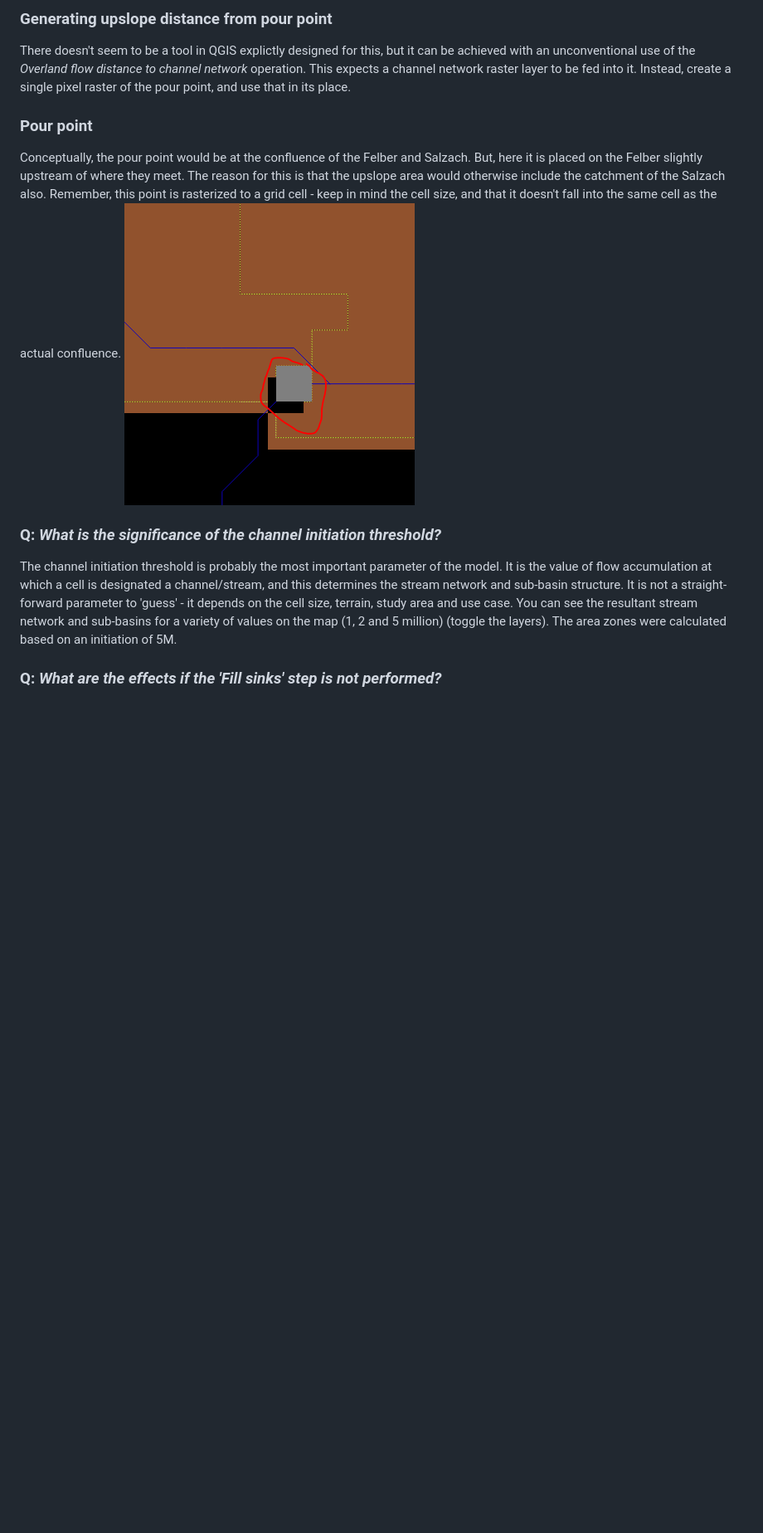
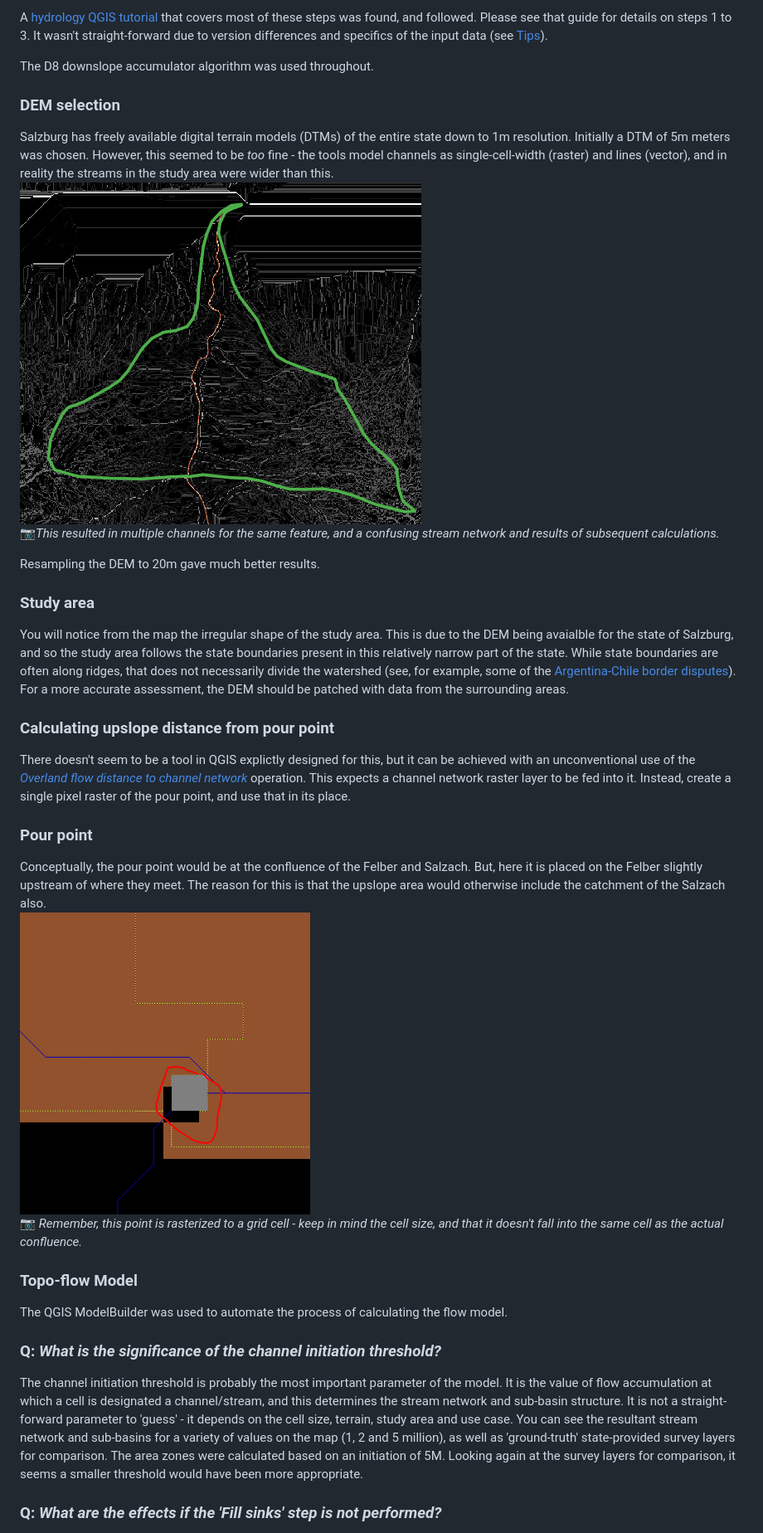
Before and after one commit to lukesdm/geoportfolio, a Markdown page: surface-runoff/index.md, the part around the change printed below. Shown: that part at 83% size. GitHub-like rendering; pictures changed too: surface-runoff/assets/fine-dem.png (added); blank space fills up the shorter version.

```diff
--- a/surface-runoff/index.md
+++ b/surface-runoff/index.md
@@ -54,15 +58,33 @@ TODO: QGIS model.
 
-### Generating upslope distance from pour point
-There doesn't seem to be a tool in QGIS explictly designed for this, but it can be achieved with an unconventional use of the *Overland flow distance to channel network* operation. This expects a channel network raster layer to be fed into it. Instead, create a single pixel raster of the pour point, and use that in its place.
+A [hydrology QGIS tutorial][QGIS_Hydro] that covers most of these steps was found, and followed. Please see that guide for details on steps 1 to 3. It wasn't straight-forward due to version differences and specifics of the input data (see [Tips](#Tips)).
+
+The D8 downslope accumulator algorithm was used throughout.
+
+### DEM selection
+Salzburg has freely available digital terrain models (DTMs) of the entire state down to 1m resolution. Initially a DTM of 5m meters was chosen. However, this seemed to be *too* fine - the  tools model channels as single-cell-width (raster) and lines (vector), and in reality the streams in the study area were wider than this.
+![5m](assets/fine-dem.png)
+📷*This resulted in multiple channels for the same feature, and a confusing stream network and results of subsequent calculations.*
+
+Resampling the DEM to 20m gave much better results.
+
+### Study area
+You will notice from the map the irregular shape of the study area. This is due to the DEM being avaialble for the state of Salzburg, and so the study area follows the state boundaries present in this relatively narrow part of the state. While state boundaries are often along ridges, that does not necessarily divide the watershed (see, for example, some of the [Argentina-Chile border disputes][ArgChile]). For a more accurate assessment, the DEM should be patched with data from the surrounding areas.
+
+### Calculating upslope distance from pour point
+There doesn't seem to be a tool in QGIS explictly designed for this, but it can be achieved with an unconventional use of the [*Overland flow distance to channel network*][SAGA_OverlandFlow] operation. This expects a channel network raster layer to be fed into it. Instead, create a single pixel raster of the pour point, and use that in its place.
 
 ### Pour point
-Conceptually, the pour point would be at the confluence of the Felber and Salzach. But, here it is placed on the Felber slightly upstream of where they meet. The reason for this is that the upslope area would otherwise include the catchment of the Salzach also. Remember, this point is rasterized to a grid cell - keep in mind the cell size, and that it doesn't fall into the same cell as the actual confluence.
+Conceptually, the pour point would be at the confluence of the Felber and Salzach. But, here it is placed on the Felber slightly upstream of where they meet. The reason for this is that the upslope area would otherwise include the catchment of the Salzach also.
 ![Pour Point](assets/pour-point.png)
+📷 *Remember, this point is rasterized to a grid cell - keep in mind the cell size, and that it doesn't fall into the same cell as the actual confluence.*
+
+### Topo-flow Model
+The QGIS ModelBuilder was used to automate the process of calculating the flow model.
 
 ### Q: *What is the significance of the channel initiation threshold?*
 The channel initiation threshold is probably the most important parameter of the model. It is the value of flow accumulation at which a cell is designated a channel/stream,
 and this determines the stream network and sub-basin structure. It is not a straight-forward parameter to 'guess' - it depends on the cell size, terrain, study area and use case.
-You can see the resultant stream network and sub-basins for a variety of values on the map (1, 2 and 5 million) (toggle the layers). The area zones were calculated based on an initiation of 5M.
+You can see the resultant stream network and sub-basins for a variety of values on the map (1, 2 and 5 million), as well as 'ground-truth' state-provided survey layers for comparison. The area zones were calculated based on an initiation of 5M. Looking again at the survey layers for comparison, it seems a smaller threshold would have been more appropriate.
 
 ### Q: *What are the effects if the 'Fill sinks' step is not performed?*
 The fill sinks step guarantees there is a continuous, downslope path for every cell in an area. Without this, it would result in a patchy, disconnected stream network.
```
Also changed, not shown: other parts of surface-runoff/index.md (+15 -18 lines), surface-runoff/assets/area-zone-histogram.jpg (added).
